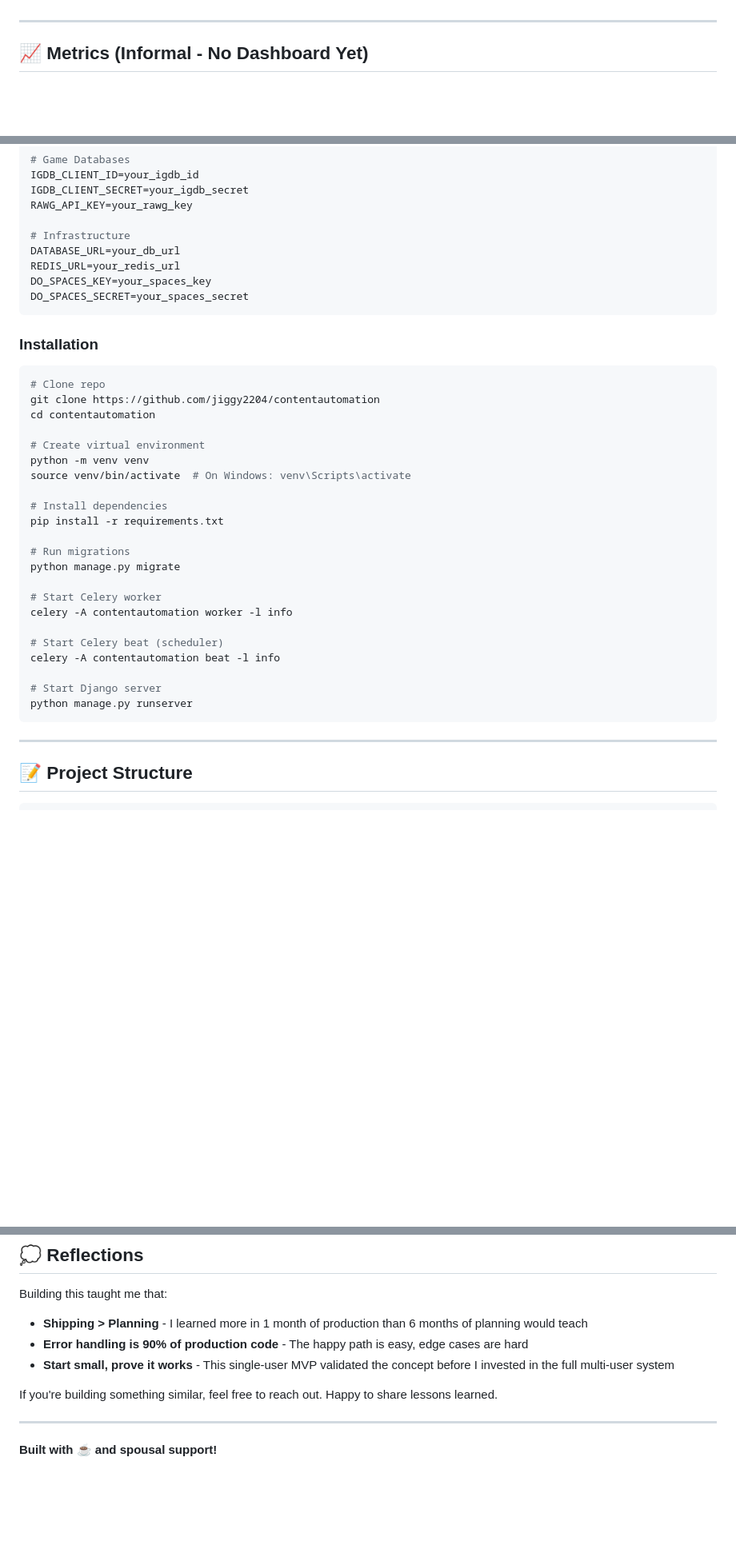
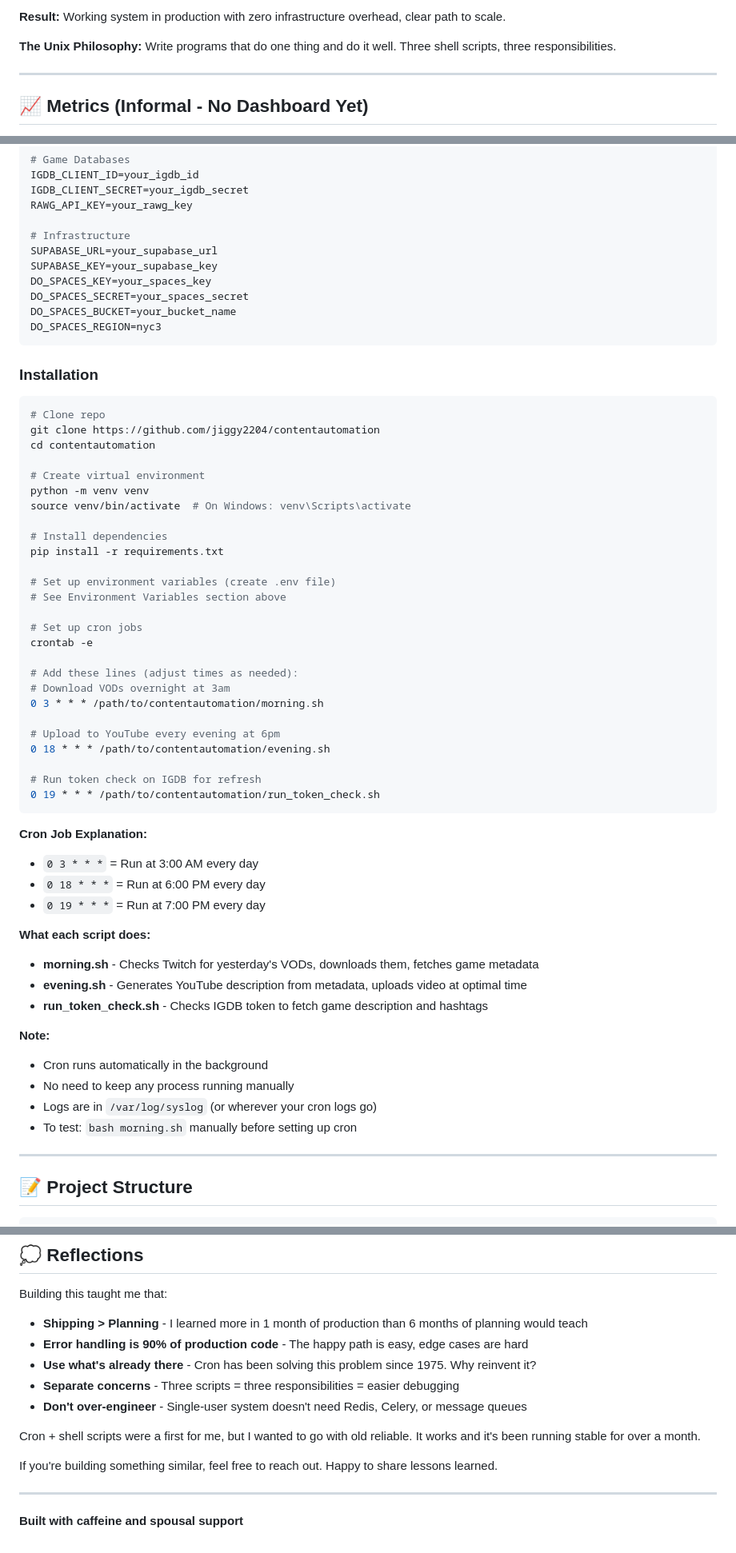
Before and after one commit to jiggy2204/contentautomation, a Markdown page: README.md, 3 parts joined by grey strips. Shown at 80% size. GitHub-like rendering; blank space fills up the shorter version.

````diff
--- a/README.md
+++ b/README.md
@@ -166,3 +228,6 @@ Cleanup Downloaded Files
+**Result:** Working system in production with zero infrastructure overhead, clear path to scale.
+
+**The Unix Philosophy:** Write programs that do one thing and do it well. Three shell scripts, three responsibilities.
 
 ---
 
@@ -223,10 +289,12 @@ IGDB_CLIENT_SECRET=your_igdb_secret
 RAWG_API_KEY=your_rawg_key
 
 # Infrastructure
-DATABASE_URL=your_db_url
-REDIS_URL=your_redis_url
+SUPABASE_URL=your_supabase_url
+SUPABASE_KEY=your_supabase_key
 DO_SPACES_KEY=your_spaces_key
 DO_SPACES_SECRET=your_spaces_secret
+DO_SPACES_BUCKET=your_bucket_name
+DO_SPACES_REGION=nyc3
 ```
 
 ### Installation
@@ -242,18 +310,38 @@ source venv/bin/activate  # On Windows: venv\Scripts\activate
 # Install dependencies
 pip install -r requirements.txt
 
-# Run migrations
-python manage.py migrate
+# Set up environment variables (create .env file)
+# See Environment Variables section above
 
-# Start Celery worker
-celery -A contentautomation worker -l info
+# Set up cron jobs
+crontab -e
 
-# Start Celery beat (scheduler)
-celery -A contentautomation beat -l info
+# Add these lines (adjust times as needed):
+# Download VODs overnight at 3am
+0 3 * * * /path/to/contentautomation/morning.sh
 
-# Start Django server
-python manage.py runserver
+# Upload to YouTube every evening at 6pm
+0 18 * * * /path/to/contentautomation/evening.sh
+
+# Run token check on IGDB for refresh
+0 19 * * * /path/to/contentautomation/run_token_check.sh
 ```
+
+**Cron Job Explanation:**
+- `0 3 * * *` = Run at 3:00 AM every day
+- `0 18 * * *` = Run at 6:00 PM every day
+- `0 19 * * *` = Run at 7:00 PM every day
+
+**What each script does:**
+- **morning.sh** - Checks Twitch for yesterday's VODs, downloads them, fetches game metadata
+- **evening.sh** - Generates YouTube description from metadata, uploads video at optimal time
+- **run_token_check.sh** - Checks IGDB token to fetch game description and hashtags
+
+**Note:**
+- Cron runs automatically in the background
+- No need to keep any process running manually
+- Logs are in `/var/log/syslog` (or wherever your cron logs go)
+- To test: `bash morning.sh` manually before setting up cron
 
 ---
 
@@ -319,10 +407,14 @@ Learning Platform Engineer | Full-Stack Developer
 Building this taught me that:
 - **Shipping > Planning** - I learned more in 1 month of production than 6 months of planning would teach
 - **Error handling is 90% of production code** - The happy path is easy, edge cases are hard
-- **Start small, prove it works** - This single-user MVP validated the concept before I invested in the full multi-user system
+- **Use what's already there** - Cron has been solving this problem since 1975. Why reinvent it?
+- **Separate concerns** - Three scripts = three responsibilities = easier debugging
+- **Don't over-engineer** - Single-user system doesn't need Redis, Celery, or message queues
+
+Cron + shell scripts were a first for me, but I wanted to go with old reliable. It works and it's been running stable for over a month.
 
 If you're building something similar, feel free to reach out. Happy to share lessons learned.
 
 ---
 
-**Built with ☕ and spousal support!**
+**Built with caffeine and spousal support**
````
Also changed, not shown: other parts of README.md (+91 -28 lines).
